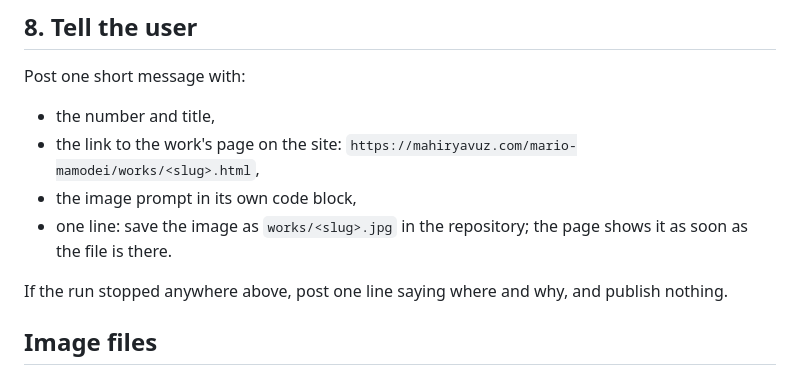
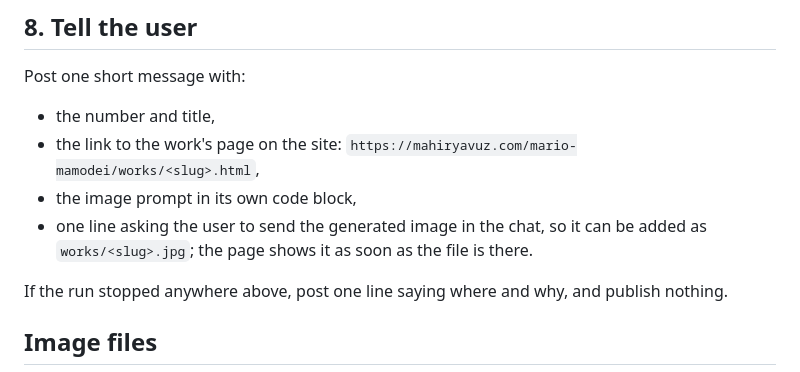
Before and after one commit to mahir/mario-mamodei, a Markdown page: PROCESS.md, the part around the change. Drawn GitHub-style.

Commit message:
PROCESS.md: ask for the image in chat
Co-Authored-By: Claude Opus 5.5 <noreply@anthropic.com>

```diff
--- a/PROCESS.md
+++ b/PROCESS.md
@@ -92,7 +92,7 @@ Post one short message with:
 - the number and title,
 - the link to the work's page on the site: `https://mahiryavuz.com/mario-mamodei/works/<slug>.html`,
 - the image prompt in its own code block,
-- one line: save the image as `works/<slug>.jpg` in the repository; the page shows it as soon as the file is there.
+- one line asking the user to send the generated image in the chat, so it can be added as `works/<slug>.jpg`; the page shows it as soon as the file is there.
 
 If the run stopped anywhere above, post one line saying where and why, and publish nothing.
 
```
